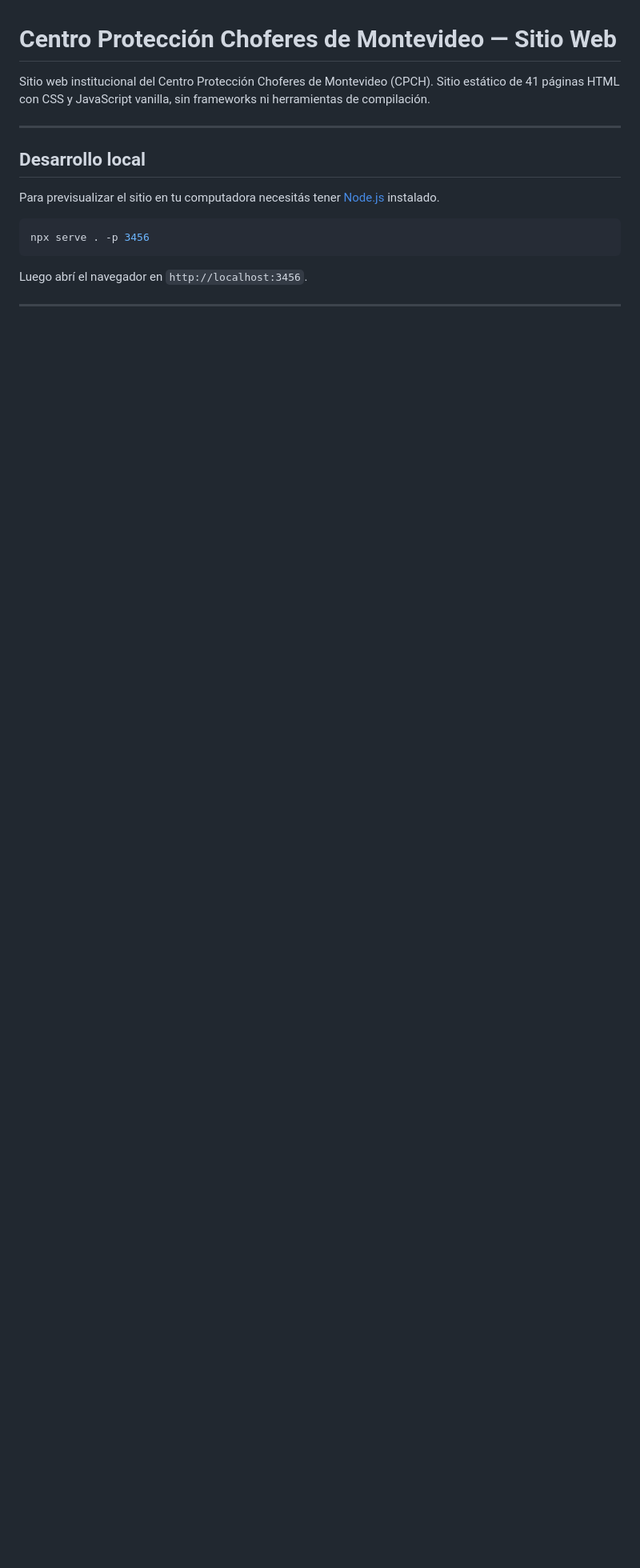
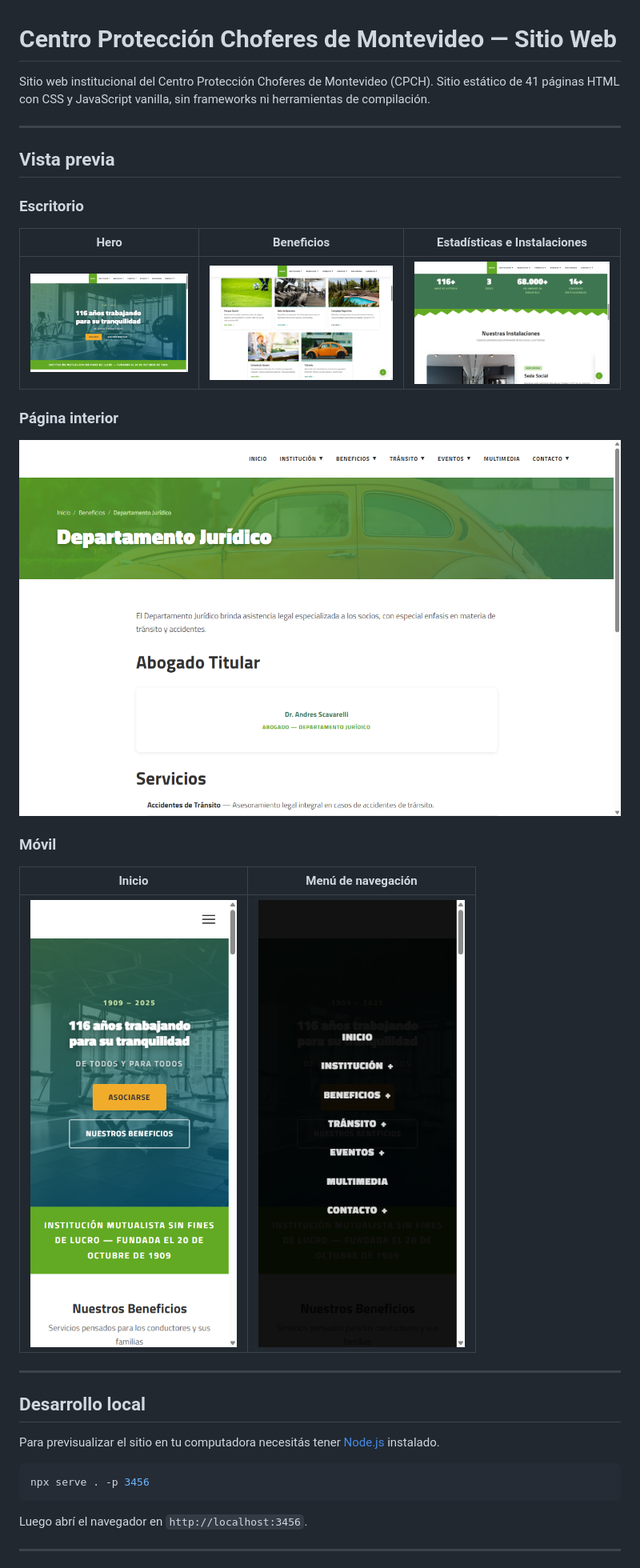
Before and after one commit to MBarrett0/ProteccionChoferes, a Markdown page: README.md, the part around the change. Shown at 80% size. Rendered like a GitHub page; pictures changed too: docs/01-hero-desktop.png (added), docs/02-beneficios-desktop.png (added), docs/03-stats-carousel-desktop.png (added); blank space fills up the shorter version.

Commit message:
Agrega capturas de pantalla del sitio al README
Se agregan 6 screenshots (desktop + móvil) en la carpeta docs/ y se actualiza el README con una sección de vista previa con tablas de imágenes.

Co-Authored-By: Claude Sonnet 4.6 <noreply@anthropic.com>

```diff
--- a/README.md
+++ b/README.md
@@ -1,6 +1,26 @@
 # Centro Protección Choferes de Montevideo — Sitio Web
 
 Sitio web institucional del Centro Protección Choferes de Montevideo (CPCH). Sitio estático de 41 páginas HTML con CSS y JavaScript vanilla, sin frameworks ni herramientas de compilación.
+
+---
+
+## Vista previa
+
+### Escritorio
+
+| Hero | Beneficios | Estadísticas e Instalaciones |
+|------|-----------|------------------------------|
+| ![Hero desktop](docs/01-hero-desktop.png) | ![Beneficios](docs/02-beneficios-desktop.png) | ![Stats y carrusel](docs/03-stats-carousel-desktop.png) |
+
+### Página interior
+
+![Página interior — Departamento Jurídico](docs/04-inner-page-desktop.png)
+
+### Móvil
+
+| Inicio | Menú de navegación |
+|--------|--------------------|
+| ![Móvil hero](docs/05-hero-mobile.png) | ![Móvil menú](docs/06-menu-mobile.png) |
 
 ---
 
```
Also changed, not shown: 1 other file.
